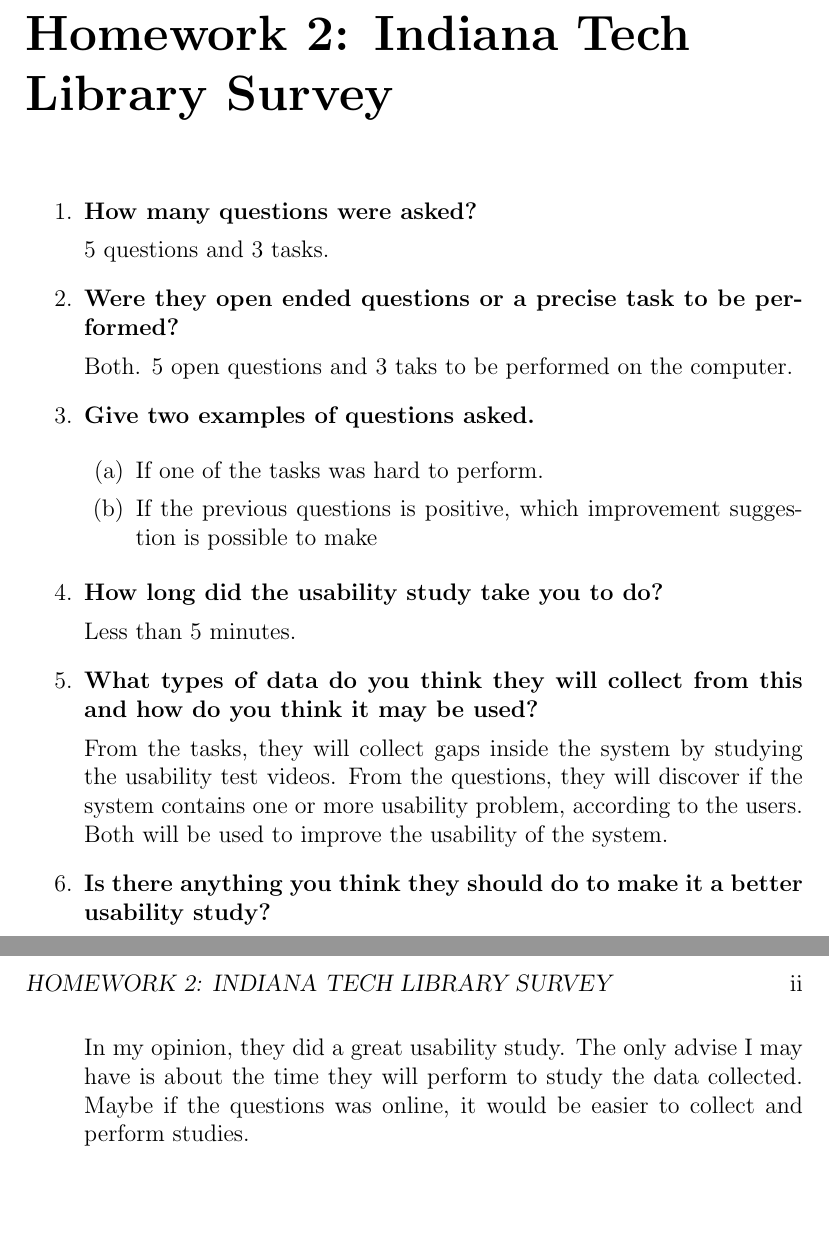
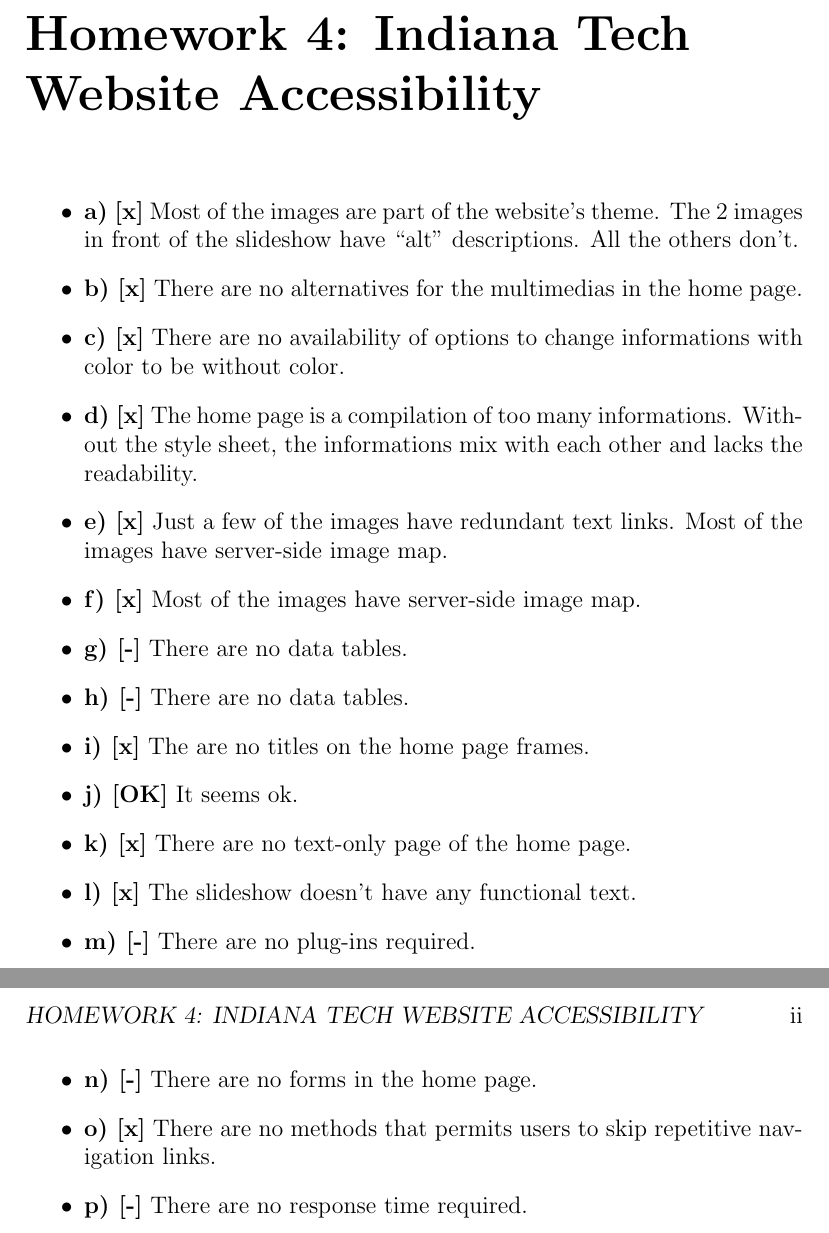
Before and after one commit to arkye-8th-semester-indiana-tech/web_site_design, a LaTeX book (homeworks/LaTeX/main.tex, which reads homeworks/LaTeX/HW4/sources/hw4.tex): two parts of pages 2 and 3 of 3, joined at a grey line, cut so that both start at the same text, the shorter picture padded with empty space. Compiled offline with pdfLaTeX.

Commit message:
Homework 4

```diff
--- /dev/null
+++ b/homeworks/LaTeX/HW4/sources/hw4.tex
@@ -0,0 +1,19 @@
+\chapter{Homework 4: Indiana Tech Website Accessibility}
+	\begin{itemize}
+		\item{\textbf{a)	[x]} Most of the images are part of the website's theme. The 2 images in front of the slideshow have ``alt'' descriptions. All the others don't.}
+		\item{\textbf{b)	[x]} There are no alternatives for the multimedias in the home page.}
+		\item{\textbf{c)	[x]} There are no availability of options to change informations with color to be without color.}
+		\item{\textbf{d)	[x]} The home page is a compilation of too many informations. Without the style sheet, the informations mix with each other and lacks the readability.}
+		\item{\textbf{e)	[x]} Just a few of the images have redundant text links. Most of the images have server-side image map.}
+		\item{\textbf{f)	[x]} Most of the images have server-side image map.}
+		\item{\textbf{g)	[-]} There are no data tables.}
+		\item{\textbf{h)	[-]} There are no data tables.}
+		\item{\textbf{i)	[x]} The are no titles on the home page frames.}
+		\item{\textbf{j)	[OK]} It seems ok.}
+		\item{\textbf{k)	[x]} There are no text-only page of the home page.}
+		\item{\textbf{l)	[x]} The slideshow doesn't have any functional text.}
+		\item{\textbf{m)	[-]} There are no plug-ins required.}
+		\item{\textbf{n)	[-]} There are no forms in the home page.}
+		\item{\textbf{o)	[x]} There are no methods that permits users to skip repetitive navigation links.}
+		\item{\textbf{p)	[-]} There are no response time required.}
+	\end{itemize}
```
Also changed, not shown: homeworks/LaTeX/HW4/sources/generalinfo.tex (added, +4 -0 lines), homeworks/LaTeX/HW4/sources/sources.tex (added, +5 -0 lines), homeworks/LaTeX/main.tex (+1 -1 lines), homeworks/LaTeX/HW4/output/JonathanMoraes_WebSiteDesign_HW4.pdf (added), homeworks/LaTeX/Makefile.
